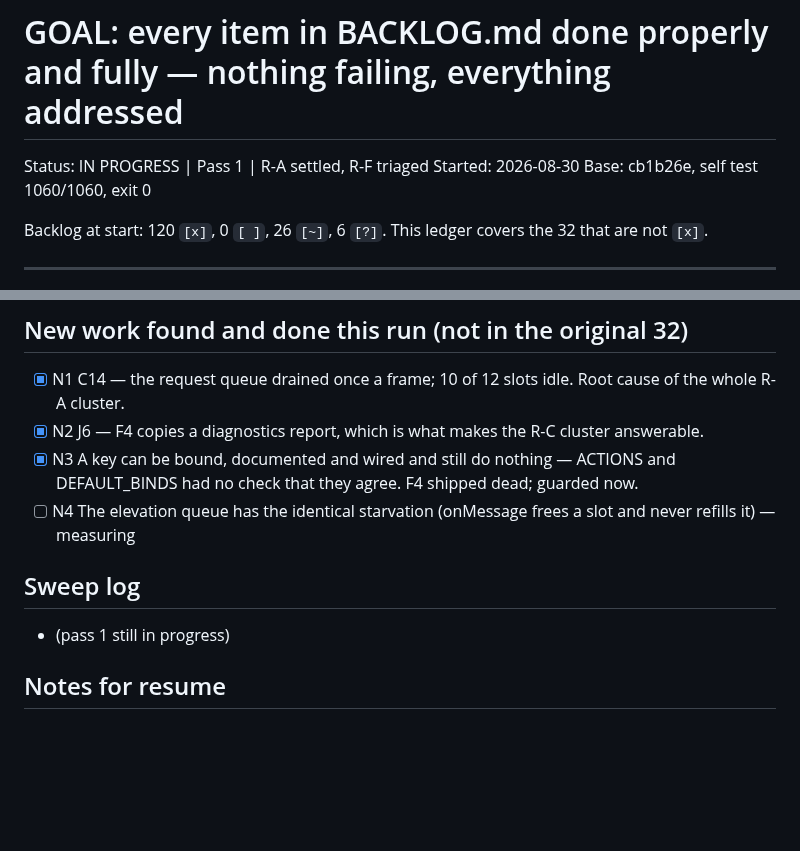
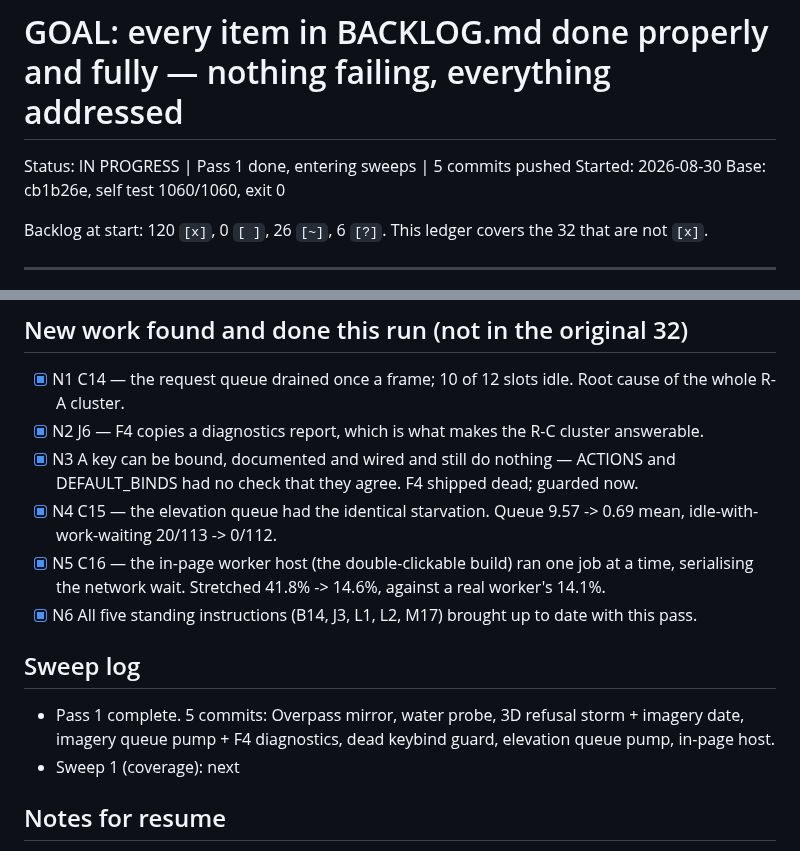
Before and after one commit to Eabusham2/terraglide, a Markdown page: GOAL.md, 2 parts joined by grey strips. Drawn GitHub-style; blank space fills up the shorter version.

```diff
--- a/GOAL.md
+++ b/GOAL.md
@@ -1,6 +1,6 @@
 # GOAL: every item in BACKLOG.md done properly and fully — nothing failing, everything addressed
 
-Status: IN PROGRESS | Pass 1 | R-A settled, R-F triaged
+Status: IN PROGRESS | Pass 1 done, entering sweeps | 5 commits pushed
 Started: 2026-08-30
 Base: cb1b26e, self test 1060/1060, exit 0
 
@@ -86,10 +86,14 @@ The right treatment is to keep obeying them and to keep the record current.
 - [x] N1  C14 — the request queue drained once a frame; 10 of 12 slots idle. Root cause of the whole R-A cluster.
 - [x] N2  J6 — F4 copies a diagnostics report, which is what makes the R-C cluster answerable.
 - [x] N3  A key can be bound, documented and wired and still do nothing — ACTIONS and DEFAULT_BINDS had no check that they agree. F4 shipped dead; guarded now.
-- [ ] N4  The elevation queue has the identical starvation (onMessage frees a slot and never refills it) — measuring
+- [x] N4  C15 — the elevation queue had the identical starvation. Queue 9.57 -> 0.69 mean, idle-with-work-waiting 20/113 -> 0/112.
+- [x] N5  C16 — the in-page worker host (the double-clickable build) ran one job at a time, serialising the network wait. Stretched 41.8% -> 14.6%, against a real worker's 14.1%.
+- [x] N6  All five standing instructions (B14, J3, L1, L2, M17) brought up to date with this pass.
 
 ## Sweep log
-- (pass 1 still in progress)
+- Pass 1 complete. 5 commits: Overpass mirror, water probe, 3D refusal storm + imagery date,
+  imagery queue pump + F4 diagnostics, dead keybind guard, elevation queue pump, in-page host.
+- Sweep 1 (coverage): next
 
 ## Notes for resume
 - Container resets wipe the tree: `git fetch origin main && git reset --hard origin/main && npm install`.
```
Also changed, not shown: BACKLOG.md (+45 -5 lines).
